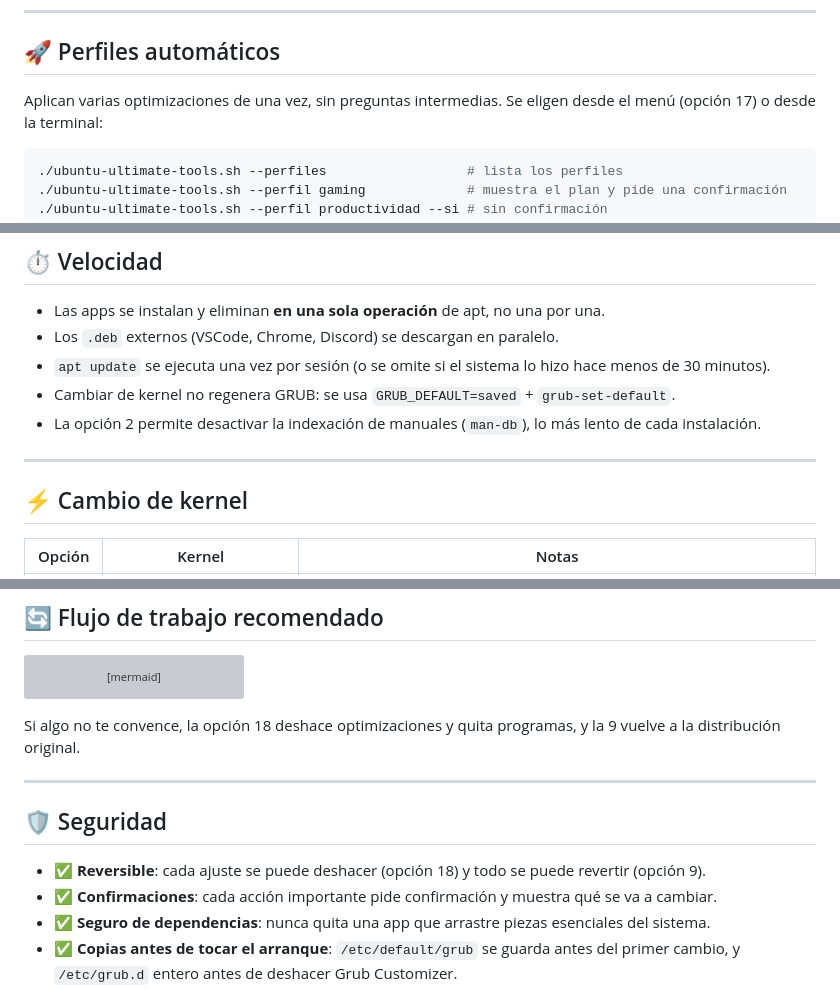
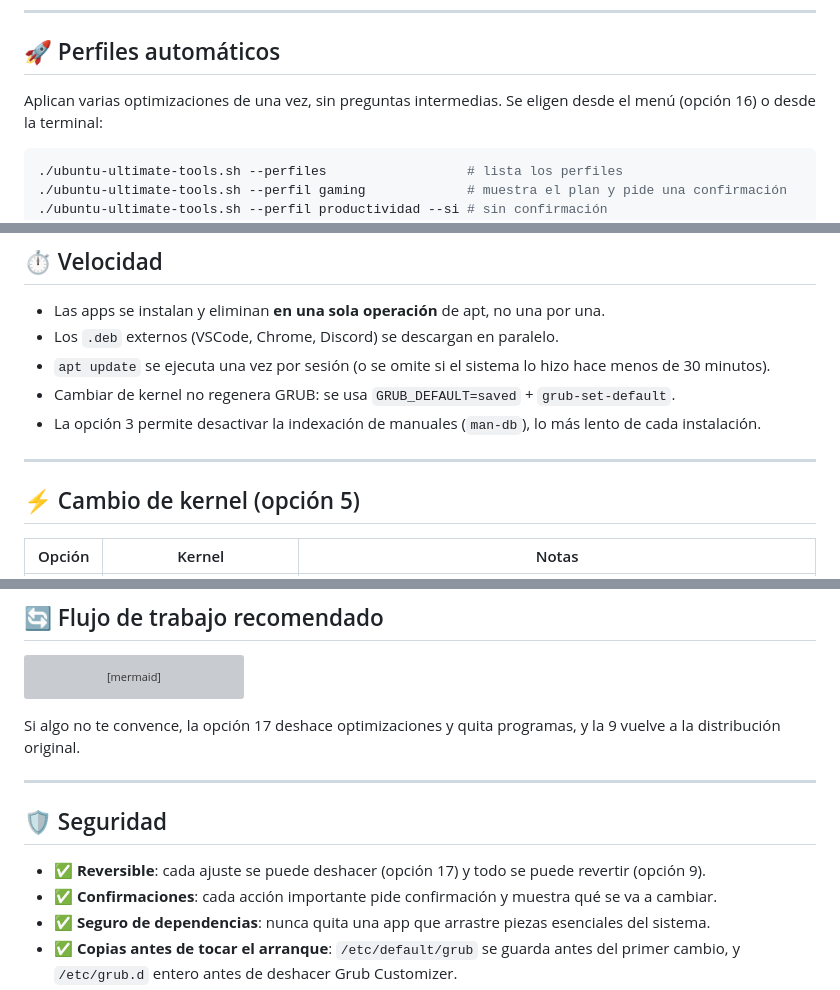
Before and after one commit to george0884/ubuntu-ultimate-tools, a Markdown page: README.md, 3 parts joined by grey strips. Rendered like a GitHub page; grey boxes are pictures that could not be loaded.

Commit message:
Menú principal: Actualizar primero y Apagar/Reiniciar al final

````diff
--- a/README.md
+++ b/README.md
@@ -102,7 +102,7 @@ chmod +x ubuntu-ultimate-tools.sh
 
 ## 🚀 Perfiles automáticos
 
-Aplican varias optimizaciones de una vez, sin preguntas intermedias. Se eligen desde el menú (opción 17)
+Aplican varias optimizaciones de una vez, sin preguntas intermedias. Se eligen desde el menú (opción 16)
 o desde la terminal:
 
 ```bash
@@ -312,11 +312,11 @@ En todos los menús y submenús, **0** vuelve al menú anterior (en el principal
 - Los `.deb` externos (VSCode, Chrome, Discord) se descargan en paralelo.
 - `apt update` se ejecuta una vez por sesión (o se omite si el sistema lo hizo hace menos de 30 minutos).
 - Cambiar de kernel no regenera GRUB: se usa `GRUB_DEFAULT=saved` + `grub-set-default`.
-- La opción 2 permite desactivar la indexación de manuales (`man-db`), lo más lento de cada instalación.
+- La opción 3 permite desactivar la indexación de manuales (`man-db`), lo más lento de cada instalación.
 
 ---
 
-## ⚡ Cambio de kernel
+## ⚡ Cambio de kernel (opción 5)
 
 | Opción | Kernel | Notas |
 |--------|--------|-------|
@@ -463,13 +463,13 @@ graph LR
     E --> F[Reiniciar]
 ```
 
-Si algo no te convence, la opción 18 deshace optimizaciones y quita programas, y la 9 vuelve a la distribución original.
+Si algo no te convence, la opción 17 deshace optimizaciones y quita programas, y la 9 vuelve a la distribución original.
 
 ---
 
 ## 🛡️ Seguridad
 
-- ✅ **Reversible**: cada ajuste se puede deshacer (opción 18) y todo se puede revertir (opción 9).
+- ✅ **Reversible**: cada ajuste se puede deshacer (opción 17) y todo se puede revertir (opción 9).
 - ✅ **Confirmaciones**: cada acción importante pide confirmación y muestra qué se va a cambiar.
 - ✅ **Seguro de dependencias**: nunca quita una app que arrastre piezas esenciales del sistema.
 - ✅ **Copias antes de tocar el arranque**: `/etc/default/grub` se guarda antes del primer cambio, y `/etc/grub.d` entero antes de deshacer Grub Customizer.
````
Also changed, not shown: other parts of README.md (+16 -16 lines), screenshots/README.md (+20 -20 lines), screenshots/01-menu-principal.png, screenshots/13-deshacer.png, 1 other file.
